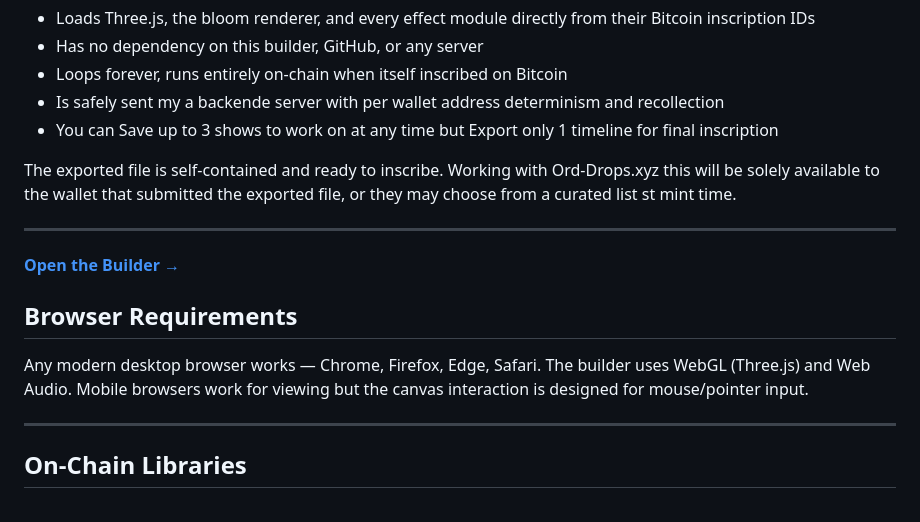
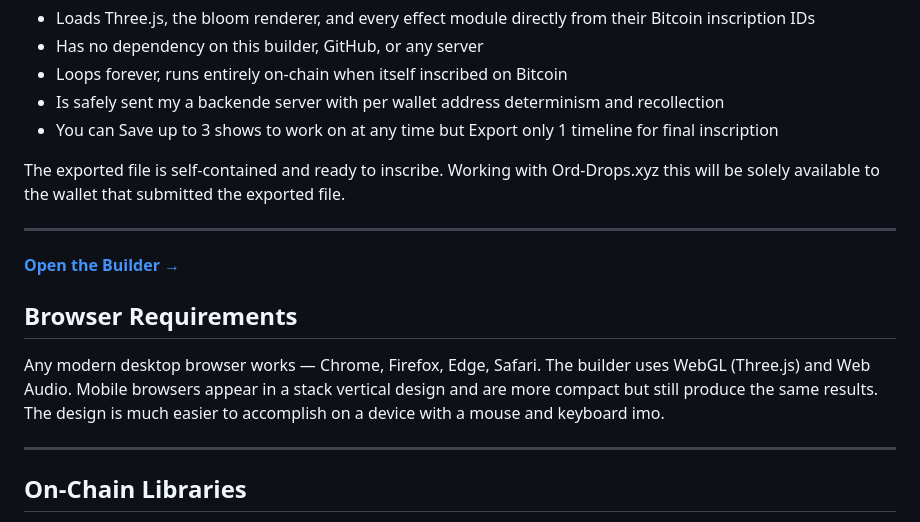
Before and after one commit to Zmakin/7_4_250, a Markdown page: README.md, the part around the change. Rendered like a GitHub page.

Commit message:
Update README for exported file details and mobile support
Clarified the availability of exported files and improved mobile browser description.

```diff
--- a/README.md
+++ b/README.md
@@ -115,7 +115,7 @@ This generates a single `.html` file that:
 - Is safely sent my a backende server with per wallet address determinism and recollection
 - You can Save up to 3 shows to work on at any time but Export only 1 timeline for final inscription
 
-The exported file is self-contained and ready to inscribe. Working with Ord-Drops.xyz this will be solely available to the wallet that submitted the exported file, or they may choose from a curated list st mint time.
+The exported file is self-contained and ready to inscribe. Working with Ord-Drops.xyz this will be solely available to the wallet that submitted the exported file.
 
 ---
 
@@ -123,7 +123,7 @@ The exported file is self-contained and ready to inscribe. Working with Ord-Drop
 
 ## Browser Requirements
 
-Any modern desktop browser works — Chrome, Firefox, Edge, Safari. The builder uses WebGL (Three.js) and Web Audio. Mobile browsers work for viewing but the canvas interaction is designed for mouse/pointer input.
+Any modern desktop browser works — Chrome, Firefox, Edge, Safari. The builder uses WebGL (Three.js) and Web Audio. Mobile browsers appear in a stack vertical design and are more compact but still produce the same results. The design is much easier to accomplish on a device with a mouse and keyboard imo.
 
 ---
 
```
